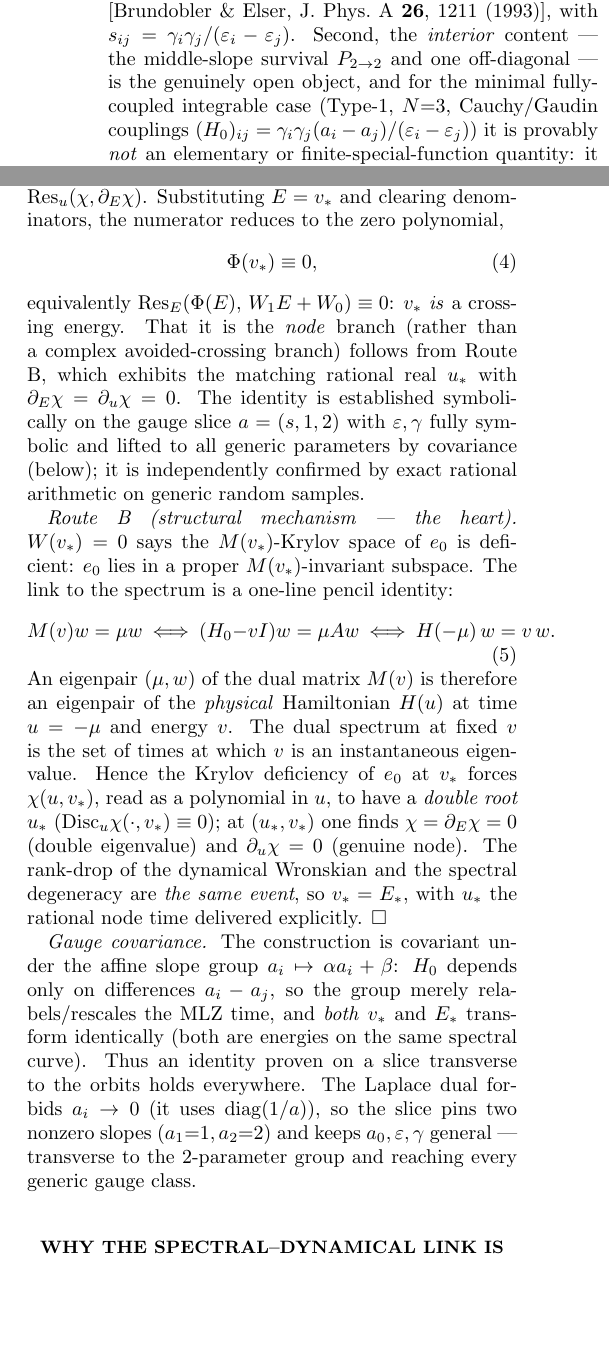
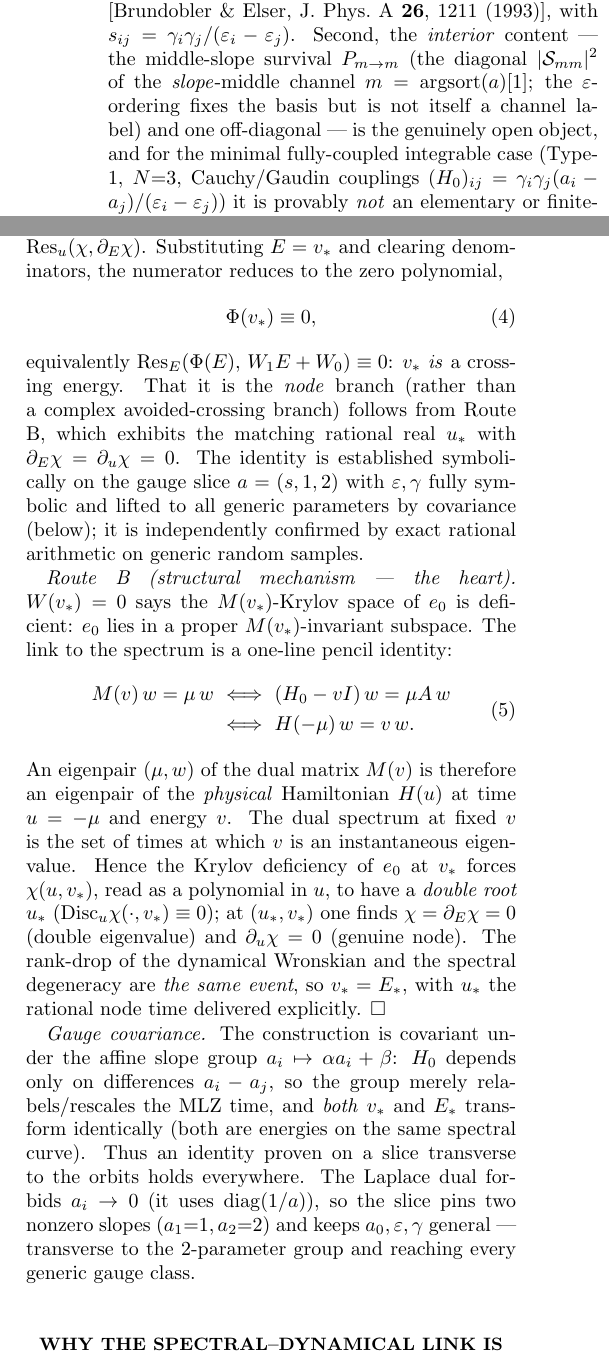
Before and after one commit to hailekofi/Claude-CoMath, a LaTeX paper (projects/type-1-lz/paper/accessory_node_letter.tex): two parts of the columns of pages 1 and 2 of 4, joined at a grey line, cut so that both start at the same text, the shorter picture padded with empty space. Compiled offline with pdfLaTeX.

Commit message:
Letter+paper: fix column overflow and retire P_{2->2} ordering-hygiene notation
- Reformat the overflowing 'commuting partner => ... => algebraic data' chain into a
  stacked aligned display (fits the PRL column); also harden the eq:duality pencil
  identity (two Longleftrightarrow) into a two-line aligned equation to avoid an
  overfull column.
- Retire P_{2->2} -> P_{m->m} (m = slope-middle channel, m=argsort(a)[1]; eps fixes the
  basis but is not itself a channel label) in both LaTeX deliverables, with the
  definition glossed at first use in the Letter. No content change.

```diff
--- a/projects/type-1-lz/paper/accessory_node_letter.tex
+++ b/projects/type-1-lz/paper/accessory_node_letter.tex
@@ -6,7 +6,7 @@
 \usepackage{amsmath,amssymb,bm}
 \newcommand{\eps}{\varepsilon}
 \newcommand{\Scat}{\mathcal{S}}
-\newcommand{\Pmid}{P_{2\to2}}
+\newcommand{\Pmid}{P_{m\to m}}
 \newcommand{\Z}{\mathbb{Q}}
 \newcommand{\diag}{\mathrm{diag}}
 \newcommand{\Res}{\mathrm{Res}}
@@ -49,7 +49,9 @@ solutions --- Demkov--Osherov, bow-tie, Tavis--Cummings --- with little connecti
 facts anchor the landscape. First, the \emph{extreme}-slope survivals obey the universal
 Brundobler--Elser law $P=\prod_m e^{-2\pi s_{nm}^2|a_n-a_m|}$ [Brundobler \& Elser, J.\ Phys.\ A
 \textbf{26}, 1211 (1993)], with $s_{ij}=\gamma_i\gamma_j/(\eps_i-\eps_j)$. Second, the
-\emph{interior} content --- the middle-slope survival $\Pmid$ and one off-diagonal --- is the genuinely
+\emph{interior} content --- the middle-slope survival $\Pmid$ (the diagonal $|\Scat_{mm}|^2$ of the
+\emph{slope}-middle channel $m=\mathrm{argsort}(a)[1]$; the $\eps$-ordering fixes the basis but is not
+itself a channel label) and one off-diagonal --- is the genuinely
 open object, and for the minimal fully-coupled integrable case (Type-1, $N{=}3$, Cauchy/Gaudin
 couplings $(H_0)_{ij}=\gamma_i\gamma_j(a_i-a_j)/(\eps_i-\eps_j)$) it is provably \emph{not} an
 elementary or finite-special-function quantity: it is the connection constant of a rank-3,
@@ -145,7 +147,11 @@ generic random samples.
 $e_0$ is deficient: $e_0$ lies in a proper $M(v_*)$-invariant subspace. The link to the spectrum is a
 one-line pencil identity:
 \begin{equation}
-M(v)w=\mu w\ \Longleftrightarrow\ (H_0-vI)w=\mu A w\ \Longleftrightarrow\ H(-\mu)\,w=v\,w .
+\begin{aligned}
+M(v)\,w=\mu\,w
+  &\ \Longleftrightarrow\ (H_0-vI)\,w=\mu A\,w\\
+  &\ \Longleftrightarrow\ H(-\mu)\,w=v\,w .
+\end{aligned}
 \label{eq:duality}
 \end{equation}
 An eigenpair $(\mu,w)$ of the dual matrix $M(v)$ is therefore an eigenpair of the \emph{physical}
```
Also changed, not shown: projects/type-1-lz/paper/type1_lz_working_paper.tex (+1 -1 lines), projects/type-1-lz/paper/accessory_node_letter.tex (12 more changed lines).
